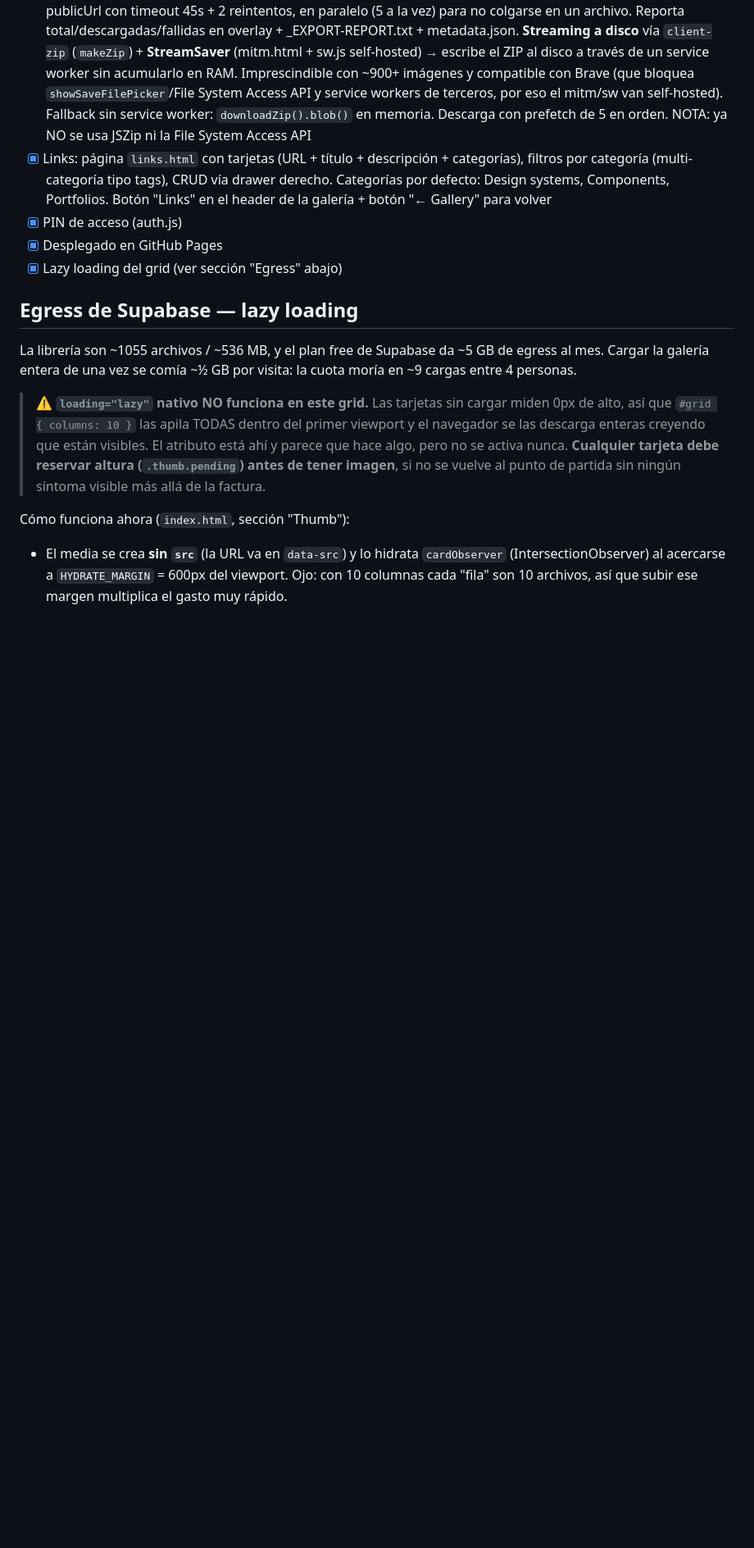
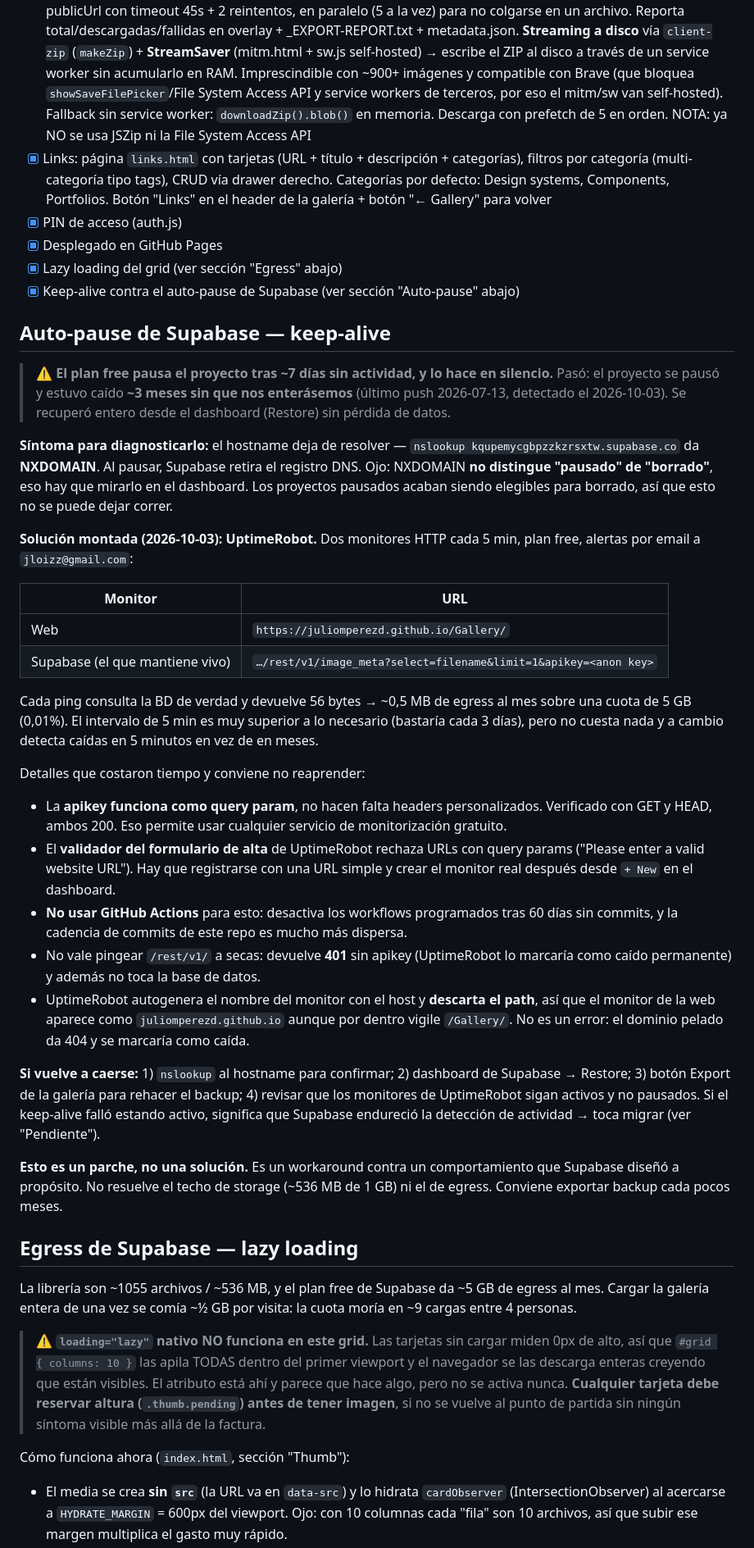
Before and after one commit to Juliomperezd/Gallery, a Markdown page: CLAUDE.md, the part around one of its changes. Shown at 82% size. Drawn GitHub-style; blank space fills up the shorter version.

Commit message:
docs: documentar el auto-pause de Supabase y el keep-alive con UptimeRobot
El proyecto se auto-pausó por inactividad del free tier y estuvo caído ~3
meses en silencio. Queda documentado el síntoma (NXDOMAIN en el hostname),
la solución montada con UptimeRobot y el protocolo por si vuelve a pasar.

Añade también la sección de Deploy, que no estaba escrita, y una entrada
en Pendiente sobre salir del free tier.

Co-Authored-By: Claude Opus 5 <noreply@anthropic.com>

```diff
--- a/CLAUDE.md
+++ b/CLAUDE.md
@@ -104,6 +104,33 @@ CREATE POLICY "public delete" ON links FOR DELETE USING (true);
 - [x] PIN de acceso (auth.js)
 - [x] Desplegado en GitHub Pages
 - [x] Lazy loading del grid (ver sección "Egress" abajo)
+- [x] Keep-alive contra el auto-pause de Supabase (ver sección "Auto-pause" abajo)
+
+## Auto-pause de Supabase — keep-alive
+
+> ⚠️ **El plan free pausa el proyecto tras ~7 días sin actividad, y lo hace en silencio.** Pasó: el proyecto se pausó y estuvo caído **~3 meses sin que nos enterásemos** (último push 2026-07-13, detectado el 2026-10-03). Se recuperó entero desde el dashboard (Restore) sin pérdida de datos.
+
+**Síntoma para diagnosticarlo:** el hostname deja de resolver — `nslookup kqupemycgbpzzkzrsxtw.supabase.co` da **NXDOMAIN**. Al pausar, Supabase retira el registro DNS. Ojo: NXDOMAIN **no distingue "pausado" de "borrado"**, eso hay que mirarlo en el dashboard. Los proyectos pausados acaban siendo elegibles para borrado, así que esto no se puede dejar correr.
+
+**Solución montada (2026-10-03): UptimeRobot.** Dos monitores HTTP cada 5 min, plan free, alertas por email a `jloizz@gmail.com`:
+
+| Monitor | URL |
+|---|---|
+| Web | `https://juliomperezd.github.io/Gallery/` |
+| Supabase (el que mantiene vivo) | `…/rest/v1/image_meta?select=filename&limit=1&apikey=<anon key>` |
+
+Cada ping consulta la BD de verdad y devuelve 56 bytes → ~0,5 MB de egress al mes sobre una cuota de 5 GB (0,01%). El intervalo de 5 min es muy superior a lo necesario (bastaría cada 3 días), pero no cuesta nada y a cambio detecta caídas en 5 minutos en vez de en meses.
+
+Detalles que costaron tiempo y conviene no reaprender:
+- La **apikey funciona como query param**, no hacen falta headers personalizados. Verificado con GET y HEAD, ambos 200. Eso permite usar cualquier servicio de monitorización gratuito.
+- El **validador del formulario de alta** de UptimeRobot rechaza URLs con query params ("Please enter a valid website URL"). Hay que registrarse con una URL simple y crear el monitor real después desde `+ New` en el dashboard.
+- **No usar GitHub Actions** para esto: desactiva los workflows programados tras 60 días sin commits, y la cadencia de commits de este repo es mucho más dispersa.
+- No vale pingear `/rest/v1/` a secas: devuelve **401** sin apikey (UptimeRobot lo marcaría como caído permanente) y además no toca la base de datos.
+- UptimeRobot autogenera el nombre del monitor con el host y **descarta el path**, así que el monitor de la web aparece como `juliomperezd.github.io` aunque por dentro vigile `/Gallery/`. No es un error: el dominio pelado da 404 y se marcaría como caída.
+
+**Si vuelve a caerse:** 1) `nslookup` al hostname para confirmar; 2) dashboard de Supabase → Restore; 3) botón Export de la galería para rehacer el backup; 4) revisar que los monitores de UptimeRobot sigan activos y no pausados. Si el keep-alive falló estando activo, significa que Supabase endureció la detección de actividad → toca migrar (ver "Pendiente").
+
+**Esto es un parche, no una solución.** Es un workaround contra un comportamiento que Supabase diseñó a propósito. No resuelve el techo de storage (~536 MB de 1 GB) ni el de egress. Conviene exportar backup cada pocos meses.
 
 ## Egress de Supabase — lazy loading
 
```
Also changed, not shown: other parts of CLAUDE.md (+7 -0 lines).
